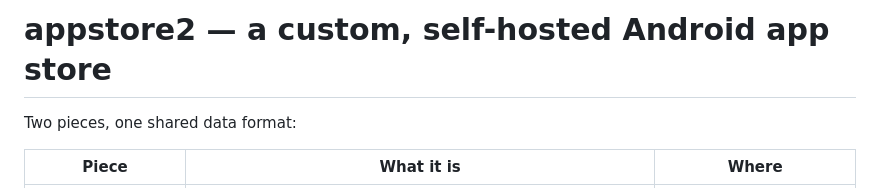
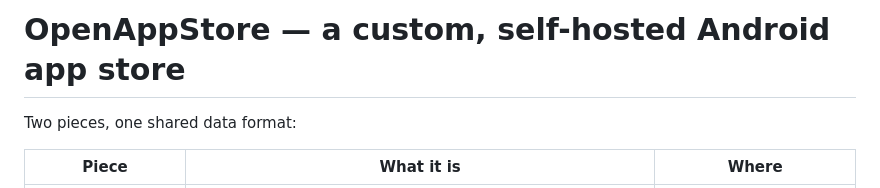
Before and after one commit to rat-incorporated/OpenAppStore, a Markdown page: README.md, the part around the change. GitHub-like rendering.

Commit message:
Update README.md
im blind

```diff
--- a/README.md
+++ b/README.md
@@ -1,4 +1,4 @@
-# appstore2 — a custom, self-hosted Android app store
+# OpenAppStore — a custom, self-hosted Android app store
 
 Two pieces, one shared data format:
 
```
